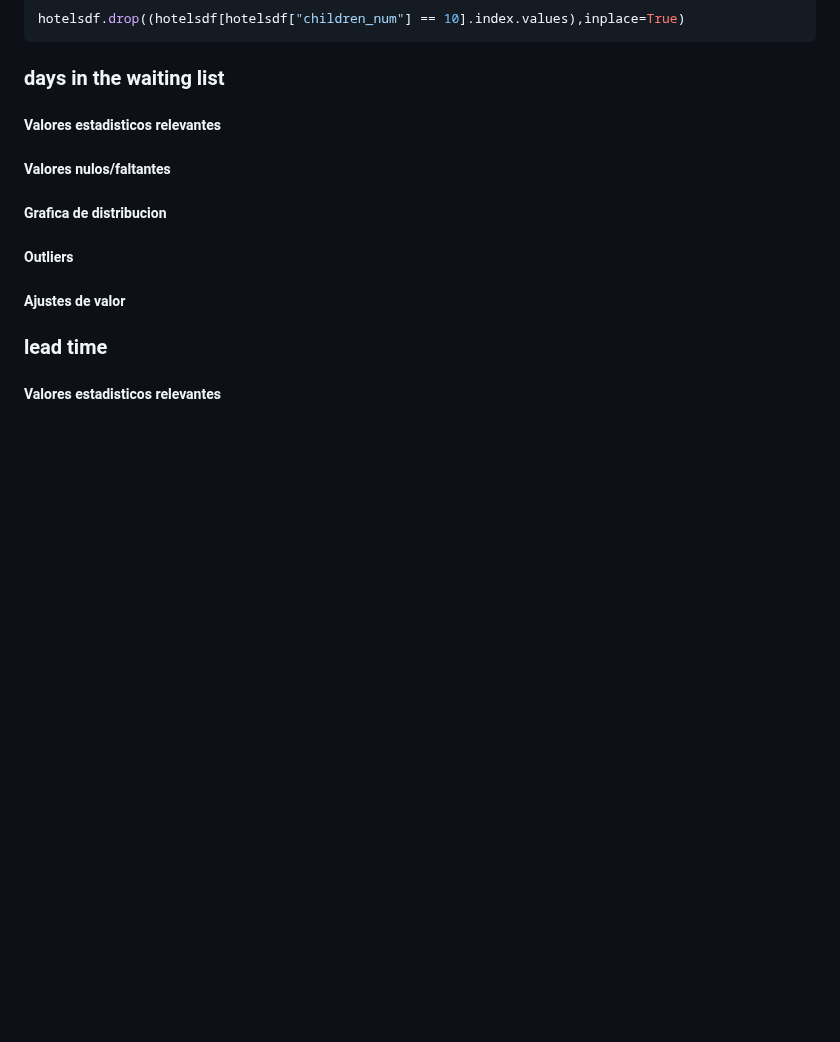
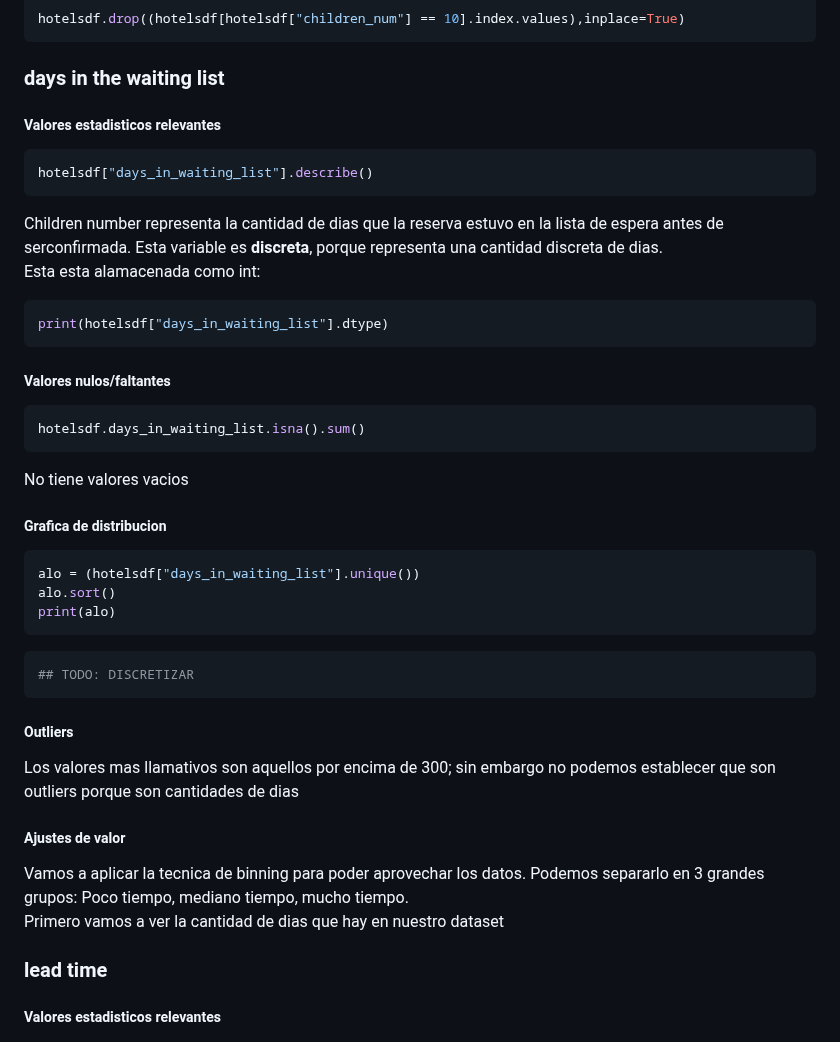
Before and after one commit to Los-persistentes-de-Pearson/7506R-1C2023-GRUPO09, a Markdown page: notebook.md, the part around the change. GitHub-like rendering; blank space fills up the shorter version.

Commit message:
days in waiting list :heavy_check_mark:

````diff
--- a/notebook.md
+++ b/notebook.md
@@ -508,11 +508,53 @@ hotelsdf.drop((hotelsdf[hotelsdf["children_num"] == 10].index.values),inplace=Tr
 
 ### days in the waiting list
 
+
 ##### Valores estadisticos relevantes
+
+```python
+hotelsdf["days_in_waiting_list"].describe()
+```
+
+Children number representa la cantidad de dias que la reserva estuvo en la lista de espera antes de serconfirmada.
+Esta variable es **discreta**, porque representa una cantidad discreta de dias.\
+Esta esta alamacenada como int:
+
+```python
+print(hotelsdf["days_in_waiting_list"].dtype)
+```
+
 ##### Valores nulos/faltantes
+
+```python
+hotelsdf.days_in_waiting_list.isna().sum()
+```
+
+No tiene valores vacios
+
+
 ##### Grafica de distribucion
+
+```python
+alo = (hotelsdf["days_in_waiting_list"].unique())
+alo.sort()
+print(alo)
+```
+
+```python
+## TODO: DISCRETIZAR
+```
+
 ##### Outliers
+
+
+Los valores mas llamativos son aquellos por encima de 300; sin embargo no podemos establecer que son outliers porque son cantidades de dias
+
+
 ##### Ajustes de valor
+
+Vamos a aplicar la tecnica de binning para poder aprovechar los datos. Podemos separarlo en 3 grandes grupos: Poco tiempo, mediano tiempo, mucho tiempo.\
+Primero vamos a ver la cantidad de dias que hay en nuestro dataset
+
 
 ### lead time
 
````
